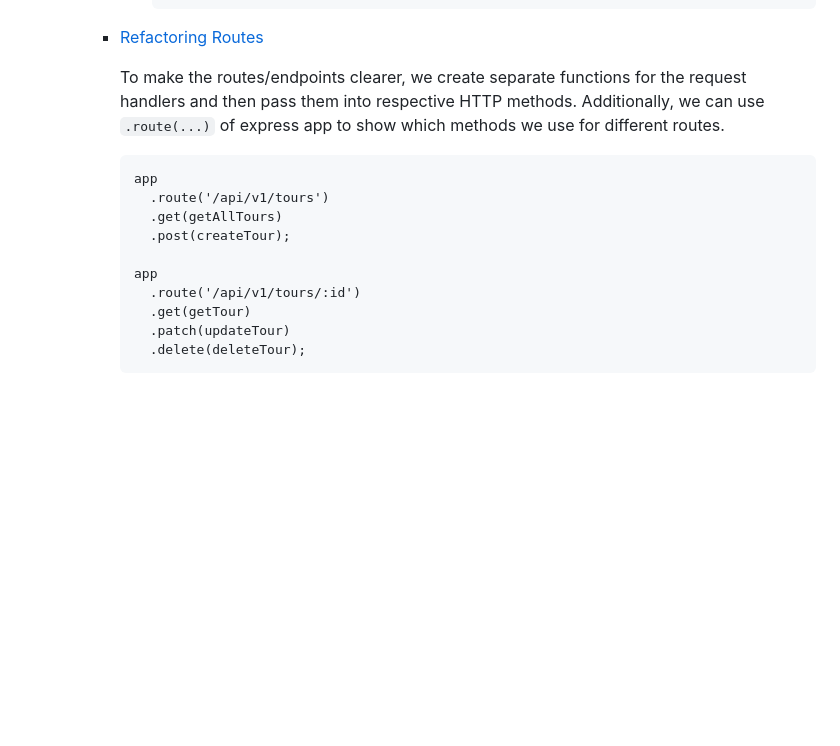
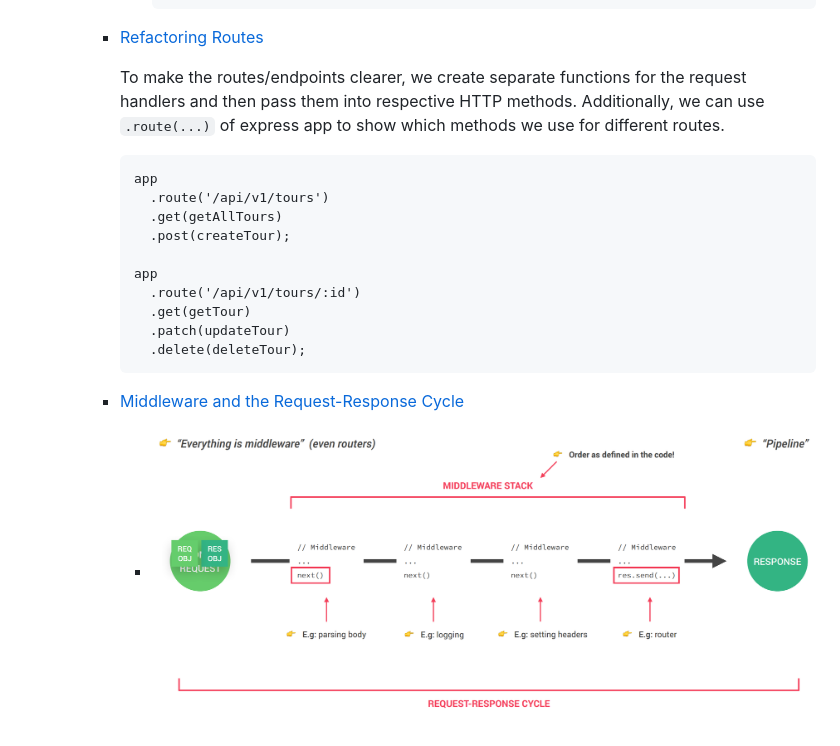
Before and after one commit to ntxn/Node.js-Bootcamp, a Markdown page: natours/README.md, the part around the change printed below. Drawn GitHub-style; pictures changed too: natours/screenshots/request-response-cycle.png (added); blank space fills up the shorter version.

Commit message:
Middleware and request-response cycle

````diff
--- a/natours/README.md
+++ b/natours/README.md
@@ -100,3 +100,6 @@
         .patch(updateTour)
         .delete(deleteTour);
       ```
+
+    - <a href="#">Middleware and the Request-Response Cycle</a>
+      - <img src="screenshots/request-response-cycle.png" width="800">
````
Also changed, not shown: other parts of natours/README.md (+1 -1 lines).
